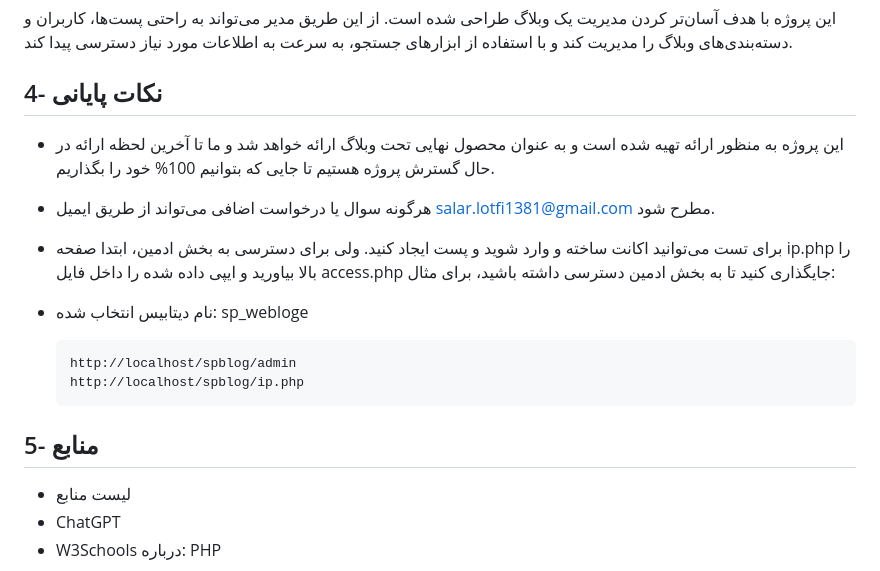
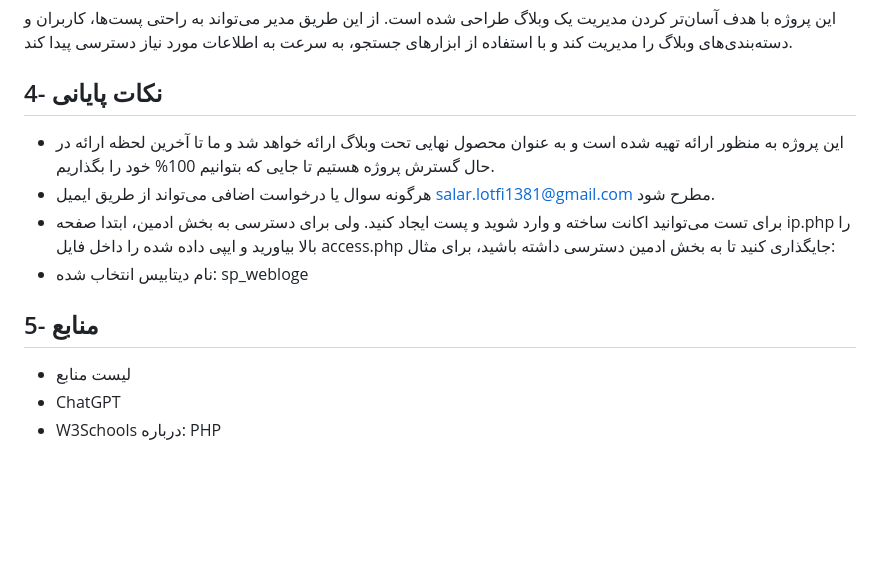
Before and after one commit to Salarlotfi1381/SP_WBLOG, a Markdown page: README.md, the part around the change. Drawn GitHub-style; blank space fills up the shorter version.

````diff
--- a/README.md
+++ b/README.md
@@ -74,20 +74,12 @@
 
 ## 4- نکات پایانی
 
-
 - این پروژه به منظور ارائه تهیه شده است و به عنوان محصول نهایی تحت وبلاگ ارائه خواهد شد و ما تا آخرین لحظه ارائه در حال گسترش پروژه هستیم تا جایی که بتوانیم 100% خود را بگذاریم.
 - هرگونه سوال یا درخواست اضافی می‌تواند از طریق ایمیل [salar.lotfi1381@gmail.com](mailto:salar.lotfi1381@gmail.com) مطرح شود.
 - برای تست می‌توانید اکانت ساخته و وارد شوید و پست ایجاد کنید. ولی برای دسترسی به بخش ادمین، ابتدا صفحه ip.php را بالا بیاورید و ایپی داده شده را داخل فایل access.php جایگذاری کنید تا به بخش ادمین دسترسی داشته باشید، برای مثال:
-
 - نام دیتابیس انتخاب شده: sp_webloge
 
-  ```txt
-  http://localhost/spblog/admin
-  http://localhost/spblog/ip.php
-  ```
-
 ## 5- منابع
-
 
 - لیست منابع
 - ChatGPT
````
